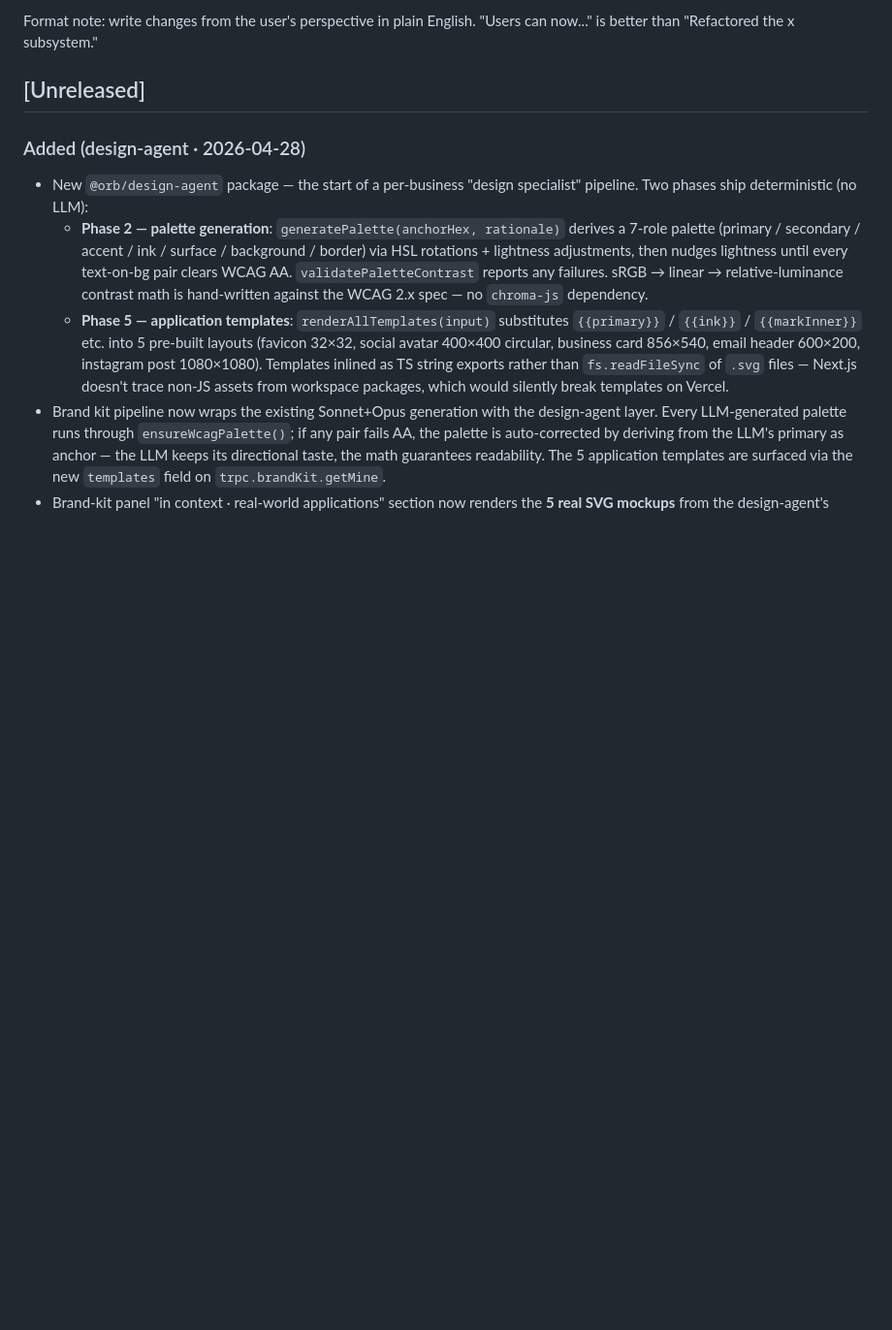
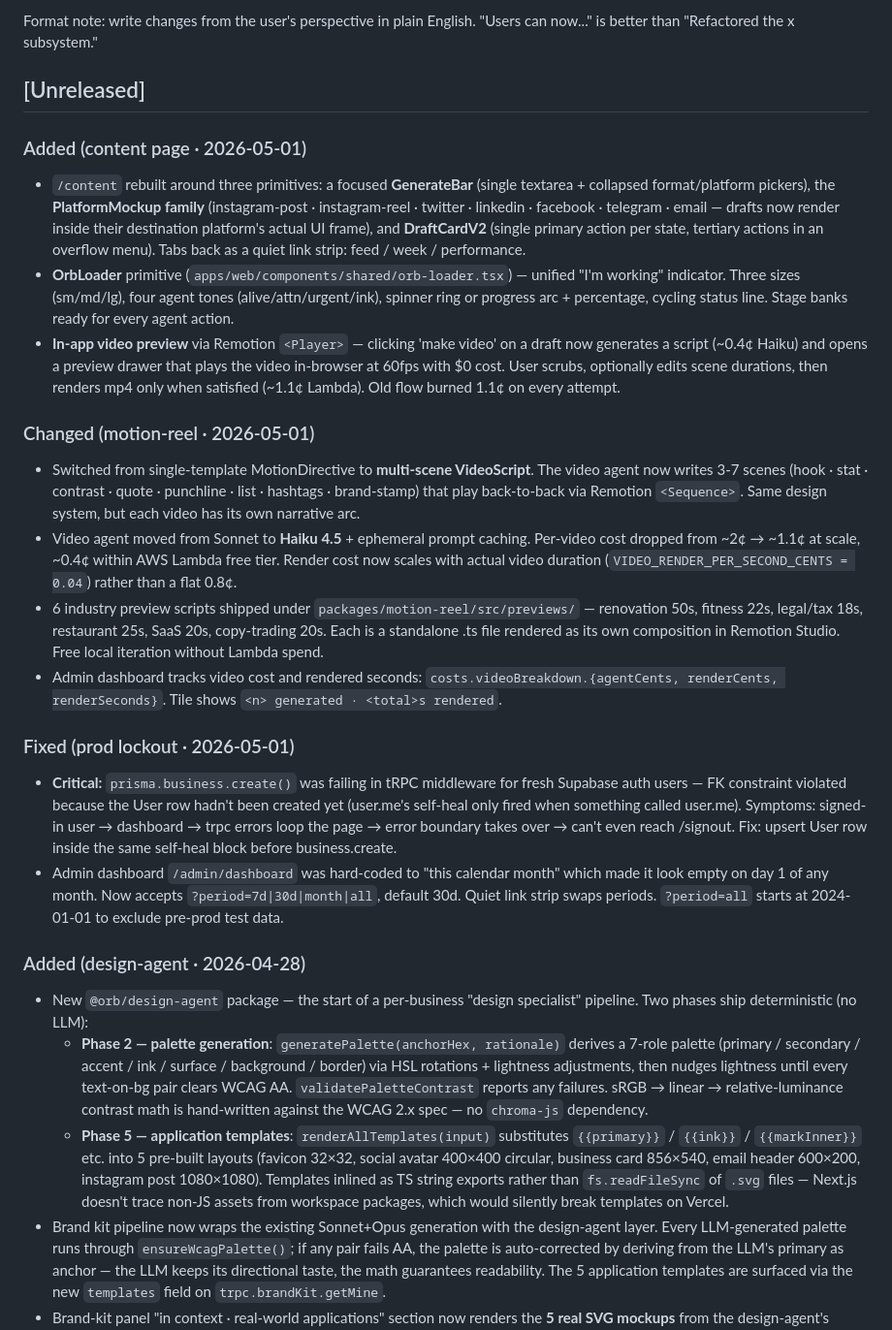
Before and after one commit to SorooshSmartEcosystem/adfi, a Markdown page: docs/CHANGELOG.md, the part around the change. Shown at 97% size. GitHub-like rendering; blank space fills up the shorter version.

```diff
--- a/docs/CHANGELOG.md
+++ b/docs/CHANGELOG.md
@@ -5,6 +5,21 @@ All notable changes to ORB will be documented here. Format based on [Keep a Chan
 Format note: write changes from the user's perspective in plain English. "Users can now..." is better than "Refactored the x subsystem."
 
 ## [Unreleased]
+
+### Added (content page · 2026-05-01)
+- `/content` rebuilt around three primitives: a focused **GenerateBar** (single textarea + collapsed format/platform pickers), the **PlatformMockup family** (instagram-post · instagram-reel · twitter · linkedin · facebook · telegram · email — drafts now render inside their destination platform's actual UI frame), and **DraftCardV2** (single primary action per state, tertiary actions in an overflow menu). Tabs back as a quiet link strip: feed / week / performance.
+- **OrbLoader** primitive (`apps/web/components/shared/orb-loader.tsx`) — unified "I'm working" indicator. Three sizes (sm/md/lg), four agent tones (alive/attn/urgent/ink), spinner ring or progress arc + percentage, cycling status line. Stage banks ready for every agent action.
+- **In-app video preview** via Remotion `<Player>` — clicking 'make video' on a draft now generates a script (~0.4¢ Haiku) and opens a preview drawer that plays the video in-browser at 60fps with $0 cost. User scrubs, optionally edits scene durations, then renders mp4 only when satisfied (~1.1¢ Lambda). Old flow burned 1.1¢ on every attempt.
+
+### Changed (motion-reel · 2026-05-01)
+- Switched from single-template MotionDirective to **multi-scene VideoScript**. The video agent now writes 3-7 scenes (hook · stat · contrast · quote · punchline · list · hashtags · brand-stamp) that play back-to-back via Remotion `<Sequence>`. Same design system, but each video has its own narrative arc.
+- Video agent moved from Sonnet to **Haiku 4.5** + ephemeral prompt caching. Per-video cost dropped from ~2¢ → ~1.1¢ at scale, ~0.4¢ within AWS Lambda free tier. Render cost now scales with actual video duration (`VIDEO_RENDER_PER_SECOND_CENTS = 0.04`) rather than a flat 0.8¢.
+- 6 industry preview scripts shipped under `packages/motion-reel/src/previews/` — renovation 50s, fitness 22s, legal/tax 18s, restaurant 25s, SaaS 20s, copy-trading 20s. Each is a standalone .ts file rendered as its own composition in Remotion Studio. Free local iteration without Lambda spend.
+- Admin dashboard tracks video cost and rendered seconds: `costs.videoBreakdown.{agentCents, renderCents, renderSeconds}`. Tile shows `<n> generated · <total>s rendered`.
+
+### Fixed (prod lockout · 2026-05-01)
+- **Critical:** `prisma.business.create()` was failing in tRPC middleware for fresh Supabase auth users — FK constraint violated because the User row hadn't been created yet (user.me's self-heal only fired when something called user.me). Symptoms: signed-in user → dashboard → trpc errors loop the page → error boundary takes over → can't even reach /signout. Fix: upsert User row inside the same self-heal block before business.create.
+- Admin dashboard `/admin/dashboard` was hard-coded to "this calendar month" which made it look empty on day 1 of any month. Now accepts `?period=7d|30d|month|all`, default 30d. Quiet link strip swaps periods. `?period=all` starts at 2024-01-01 to exclude pre-prod test data.
 
 ### Added (design-agent · 2026-04-28)
 - New `@orb/design-agent` package — the start of a per-business "design specialist" pipeline. Two phases ship deterministic (no LLM):
```
Also changed, not shown: docs/SESSION_STATE.md (+45 -2 lines).
